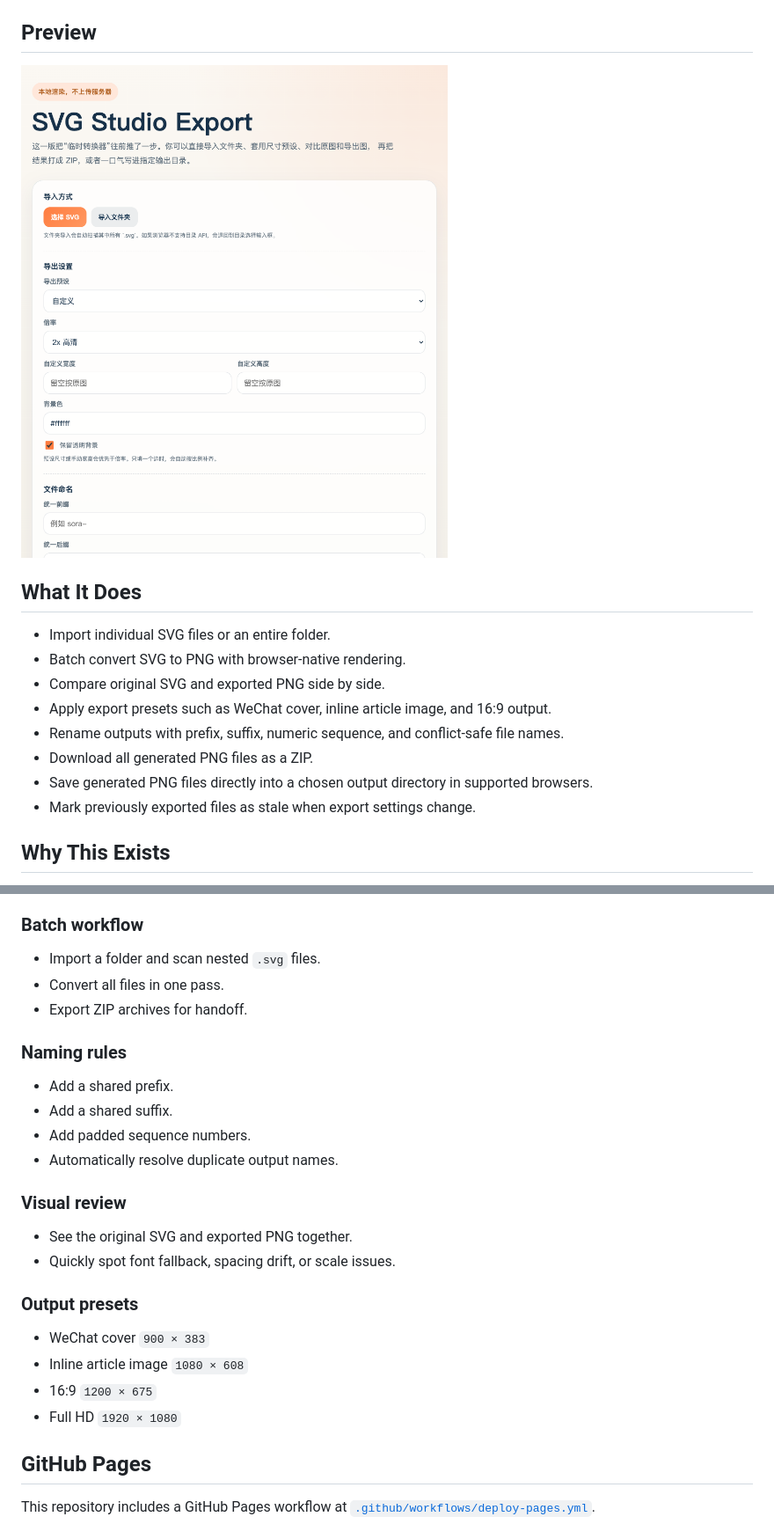
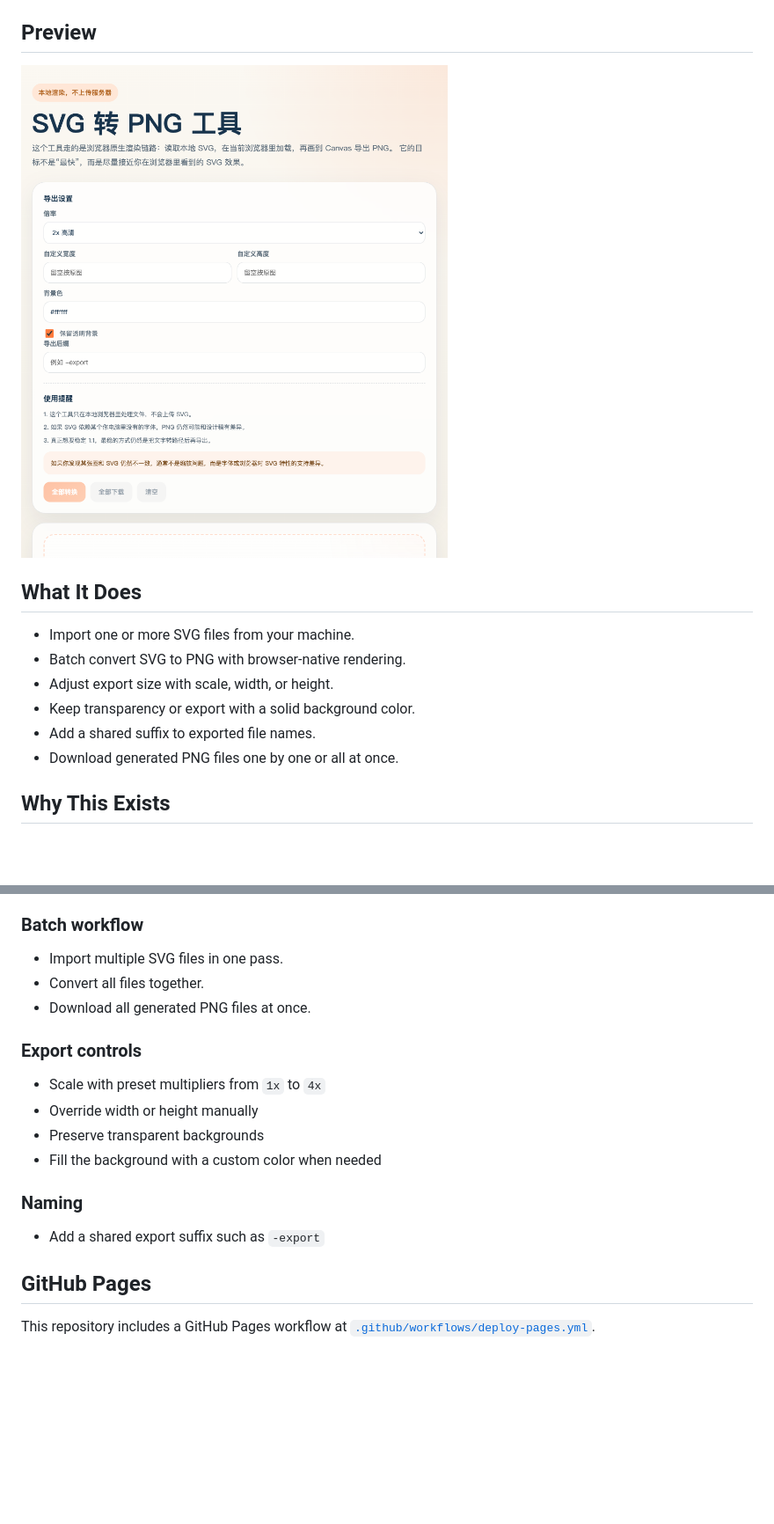
Before and after one commit to xujiantong/svg-studio-export, a Markdown page: README.md, 2 parts joined by grey strips. Shown: that part at 88% size. Rendered like a GitHub page; pictures changed too: assets/preview.png; blank space fills up the shorter version.

```diff
--- a/README.md
+++ b/README.md
@@ -19,14 +19,12 @@ Instead of relying on lossy system converters, SVG Studio Export uses the browse
 
 ## What It Does
 
-- Import individual SVG files or an entire folder.
+- Import one or more SVG files from your machine.
 - Batch convert SVG to PNG with browser-native rendering.
-- Compare original SVG and exported PNG side by side.
-- Apply export presets such as WeChat cover, inline article image, and 16:9 output.
-- Rename outputs with prefix, suffix, numeric sequence, and conflict-safe file names.
-- Download all generated PNG files as a ZIP.
-- Save generated PNG files directly into a chosen output directory in supported browsers.
-- Mark previously exported files as stale when export settings change.
+- Adjust export size with scale, width, or height.
+- Keep transparency or export with a solid background color.
+- Add a shared suffix to exported file names.
+- Download generated PNG files one by one or all at once.
 
 ## Why This Exists
 
@@ -49,28 +47,20 @@ This project is built for the common case where you want a practical, local, bro
 
 ### Batch workflow
 
-- Import a folder and scan nested `.svg` files.
-- Convert all files in one pass.
-- Export ZIP archives for handoff.
+- Import multiple SVG files in one pass.
+- Convert all files together.
+- Download all generated PNG files at once.
 
-### Naming rules
+### Export controls
 
-- Add a shared prefix.
-- Add a shared suffix.
-- Add padded sequence numbers.
-- Automatically resolve duplicate output names.
+- Scale with preset multipliers from `1x` to `4x`
+- Override width or height manually
+- Preserve transparent backgrounds
+- Fill the background with a custom color when needed
 
-### Visual review
+### Naming
 
-- See the original SVG and exported PNG together.
-- Quickly spot font fallback, spacing drift, or scale issues.
-
-### Output presets
-
-- WeChat cover `900 × 383`
-- Inline article image `1080 × 608`
-- 16:9 `1200 × 675`
-- Full HD `1920 × 1080`
+- Add a shared export suffix such as `-export`
 
 ## GitHub Pages
 
```
Also changed, not shown: other parts of README.md (+2 -5 lines), README.zh-CN.md (+15 -31 lines), 1 other file.
